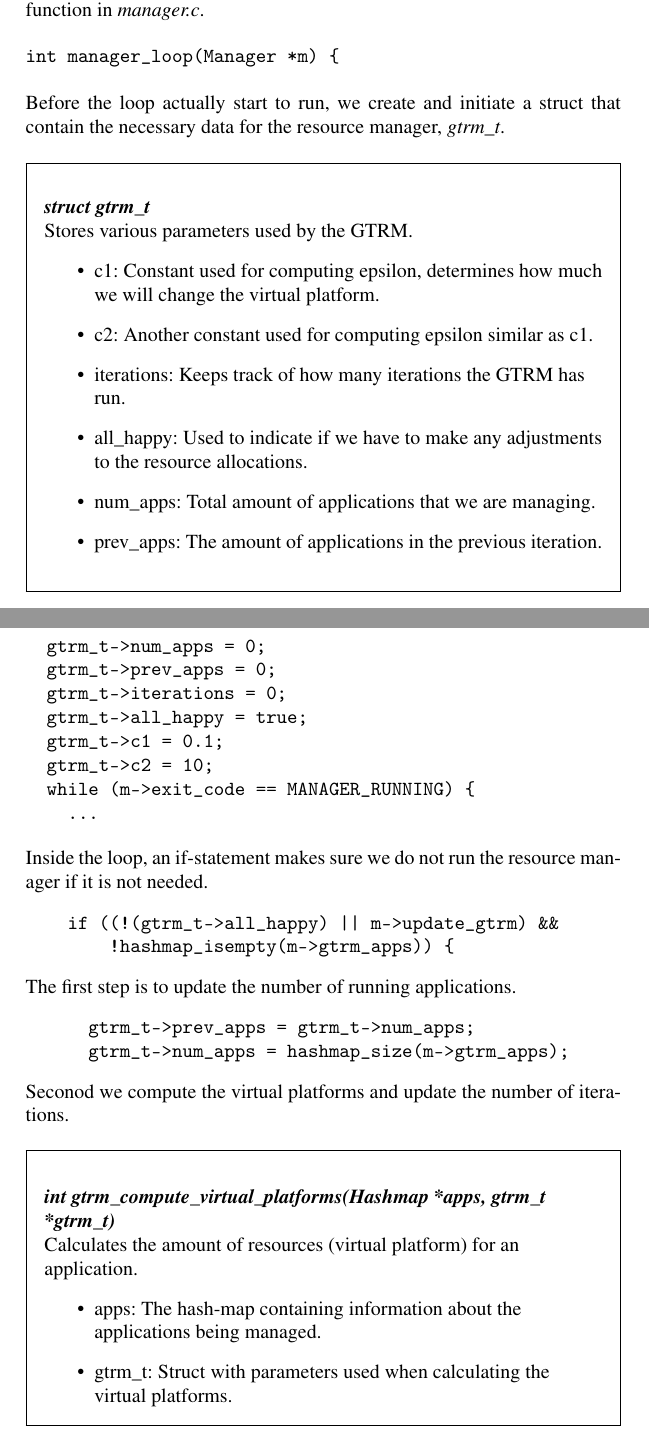
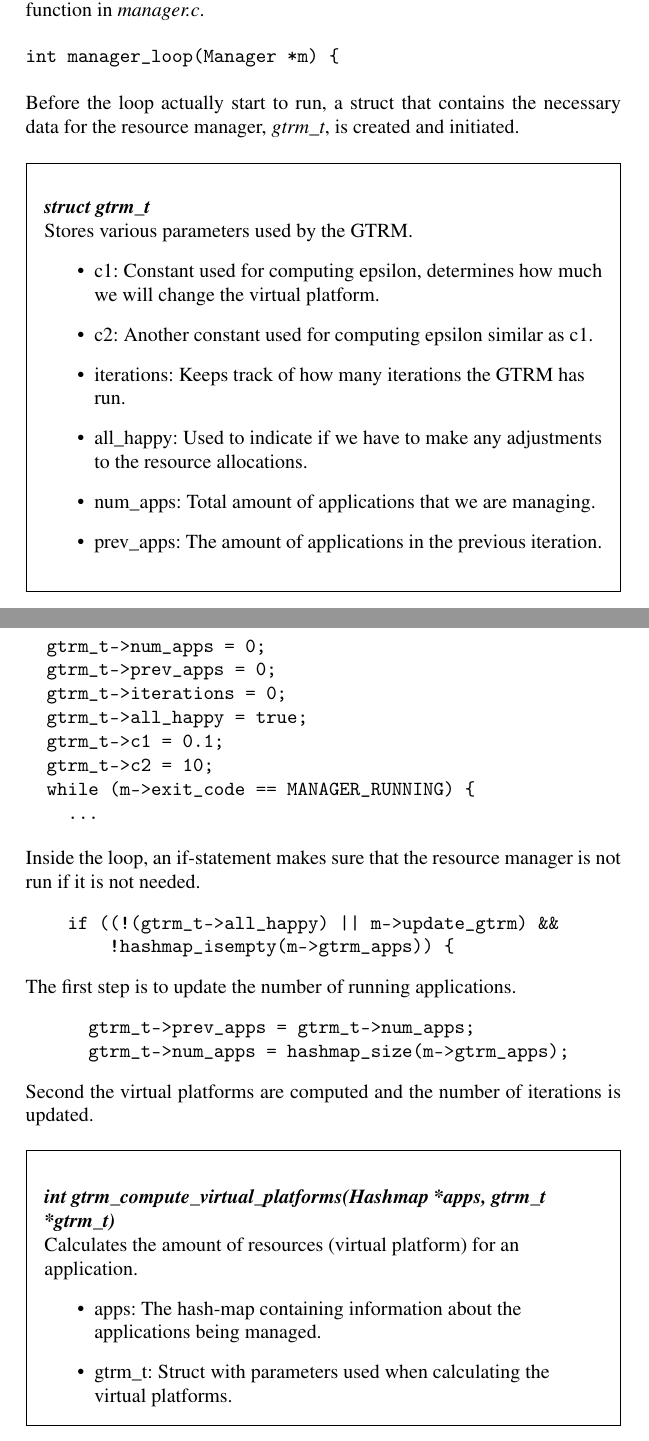
Before and after one commit to Fredrik89/mt, a LaTeX thesis (report/thesis.tex): two parts of pages 31 and 32 of 56, joined at a grey line, cut so that both start at the same text. Compiled offline with pdfLaTeX.

Commit message:
no we no more

```diff
--- a/report/thesis.tex
+++ b/report/thesis.tex
@@ -525,7 +525,7 @@ The virtual platforms are re-calculated and applied for as long as the applicati
 \begin{verbatim}
 int manager_loop(Manager *m) {
 \end{verbatim}
-Before the loop actually start to run, we create and initiate a struct that contain the necessary data for the resource manager, \emph{gtrm\_t}.
+Before the loop actually start to run, a struct that contains the necessary data for the resource manager, \emph{gtrm\_t}, is created and initiated.
 
 \begin{framed}
 		\begin{flushleft}
@@ -554,7 +554,7 @@ Before the loop actually start to run, we create and initiate a struct that cont
   while (m->exit_code == MANAGER_RUNNING) {
     ...
 \end{verbatim}
-Inside the loop, an if-statement makes sure we do not run the resource manager if it is not needed.
+Inside the loop, an if-statement makes sure that the resource manager is not run if it is not needed.
 \begin{verbatim}
     if ((!(gtrm_t->all_happy) || m->update_gtrm) &&
         !hashmap_isempty(m->gtrm_apps)) {
@@ -564,7 +564,7 @@ The first step is to update the number of running applications.
       gtrm_t->prev_apps = gtrm_t->num_apps;
       gtrm_t->num_apps = hashmap_size(m->gtrm_apps);
 \end{verbatim}
-Seconod we compute the virtual platforms and update the number of iterations.
+Second the virtual platforms are computed and the number of iterations is updated.
 \begin{framed}
 		\begin{flushleft}
 				\textbf{\emph{{int gtrm\_compute\_virtual\_platforms(Hashmap *apps, gtrm\_t *gtrm\_t)}}} \newline
```
Also changed, not shown: report/thesis.tex (2 more changed lines).
